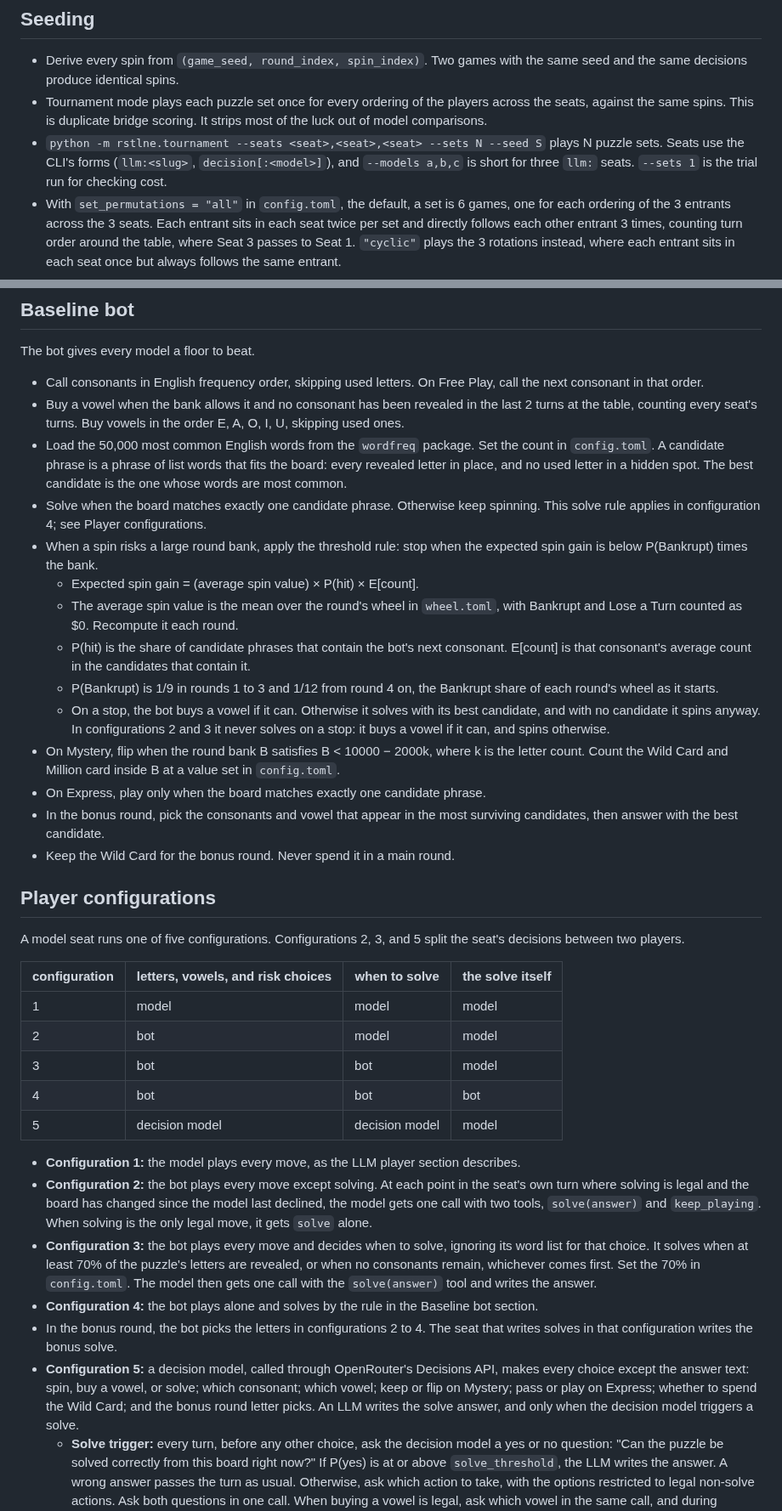
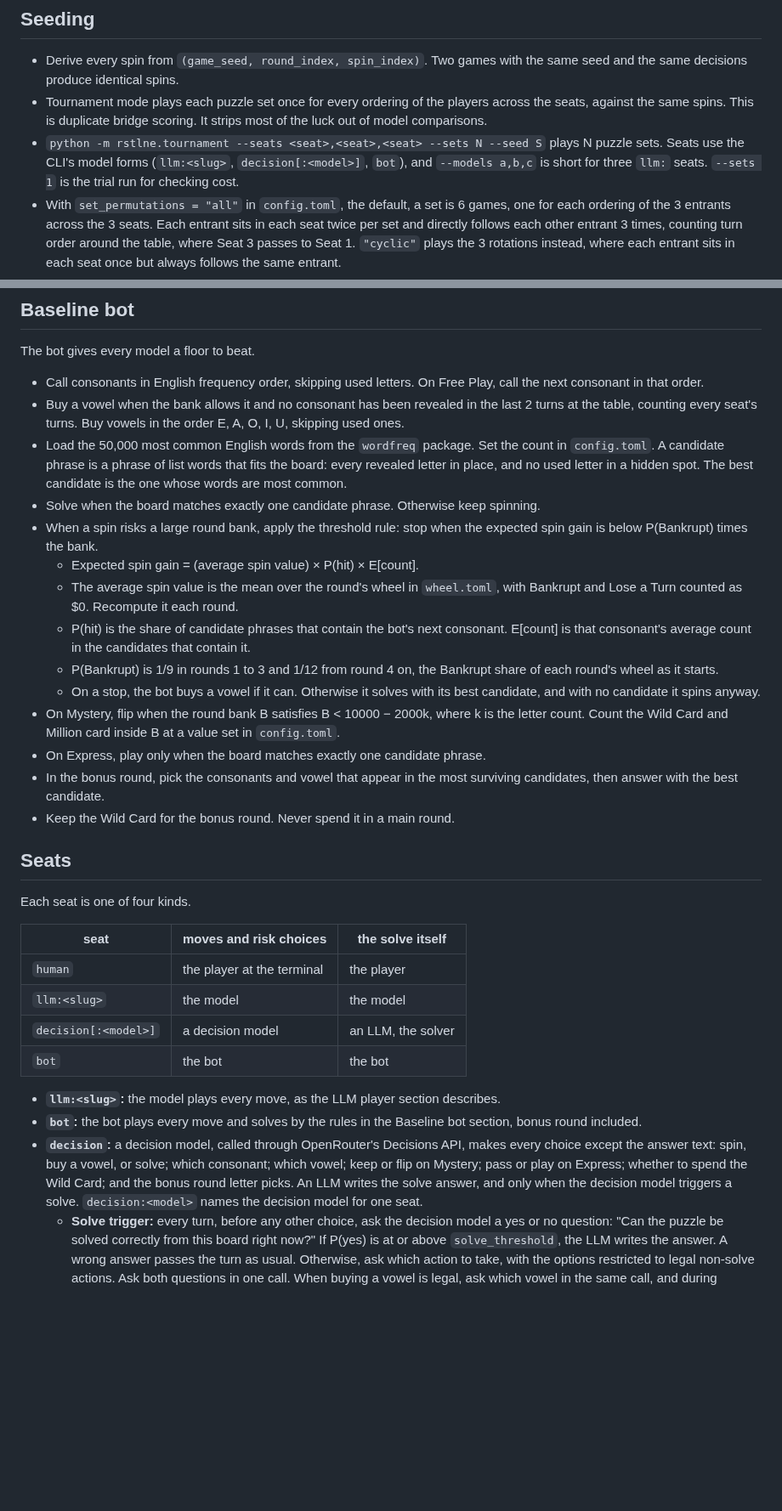
Before and after one commit to isun3071/rstlne, a Markdown page: documentation.md, 2 parts joined by grey strips. Shown at 85% size. GitHub-like rendering; blank space fills up the shorter version.

```diff
--- a/documentation.md
+++ b/documentation.md
@@ -95,7 +95,7 @@ Bonus puzzles carry `"bonus": true` in the puzzle file. Keep them short, like th
 
 - Derive every spin from `(game_seed, round_index, spin_index)`. Two games with the same seed and the same decisions produce identical spins.
 - Tournament mode plays each puzzle set once for every ordering of the players across the seats, against the same spins. This is duplicate bridge scoring. It strips most of the luck out of model comparisons.
-- `python -m rstlne.tournament --seats <seat>,<seat>,<seat> --sets N --seed S` plays N puzzle sets. Seats use the CLI's forms (`llm:<slug>`, `decision[:<model>]`), and `--models a,b,c` is short for three `llm:` seats. `--sets 1` is the trial run for checking cost.
+- `python -m rstlne.tournament --seats <seat>,<seat>,<seat> --sets N --seed S` plays N puzzle sets. Seats use the CLI's model forms (`llm:<slug>`, `decision[:<model>]`, `bot`), and `--models a,b,c` is short for three `llm:` seats. `--sets 1` is the trial run for checking cost.
 - With `set_permutations = "all"` in `config.toml`, the default, a set is 6 games, one for each ordering of the 3 entrants across the 3 seats. Each entrant sits in each seat twice per set and directly follows each other entrant 3 times, counting turn order around the table, where Seat 3 passes to Seat 1. `"cyclic"` plays the 3 rotations instead, where each entrant sits in each seat once but always follows the same entrant.
 - All games in a set share the set's seed, derived from the tournament seed and the set index, and the set's puzzles.
 - Puzzles are dealt across sets without replacement. The main and bonus pools are each shuffled from the tournament seed and dealt 4 main puzzles and 1 bonus puzzle per set. When a pool runs out, it is reshuffled and dealing continues. A set that straddles a reshuffle skips puzzles it already holds, which stay in the new pile for later sets, so no set repeats a puzzle.
@@ -132,36 +132,32 @@ The bot gives every model a floor to beat.
 - Call consonants in English frequency order, skipping used letters. On Free Play, call the next consonant in that order.
 - Buy a vowel when the bank allows it and no consonant has been revealed in the last 2 turns at the table, counting every seat's turns. Buy vowels in the order E, A, O, I, U, skipping used ones.
 - Load the 50,000 most common English words from the `wordfreq` package. Set the count in `config.toml`. A candidate phrase is a phrase of list words that fits the board: every revealed letter in place, and no used letter in a hidden spot. The best candidate is the one whose words are most common.
-- Solve when the board matches exactly one candidate phrase. Otherwise keep spinning. This solve rule applies in configuration 4; see Player configurations.
+- Solve when the board matches exactly one candidate phrase. Otherwise keep spinning.
 - When a spin risks a large round bank, apply the threshold rule: stop when the expected spin gain is below P(Bankrupt) times the bank.
   - Expected spin gain = (average spin value) × P(hit) × E[count].
   - The average spin value is the mean over the round's wheel in `wheel.toml`, with Bankrupt and Lose a Turn counted as $0. Recompute it each round.
   - P(hit) is the share of candidate phrases that contain the bot's next consonant. E[count] is that consonant's average count in the candidates that contain it.
   - P(Bankrupt) is 1/9 in rounds 1 to 3 and 1/12 from round 4 on, the Bankrupt share of each round's wheel as it starts.
-  - On a stop, the bot buys a vowel if it can. Otherwise it solves with its best candidate, and with no candidate it spins anyway. In configurations 2 and 3 it never solves on a stop: it buys a vowel if it can, and spins otherwise.
+  - On a stop, the bot buys a vowel if it can. Otherwise it solves with its best candidate, and with no candidate it spins anyway.
 - On Mystery, flip when the round bank B satisfies B < 10000 − 2000k, where k is the letter count. Count the Wild Card and Million card inside B at a value set in `config.toml`.
 - On Express, play only when the board matches exactly one candidate phrase.
 - In the bonus round, pick the consonants and vowel that appear in the most surviving candidates, then answer with the best candidate.
 - Keep the Wild Card for the bonus round. Never spend it in a main round.
 
-## Player configurations
+## Seats
 
-A model seat runs one of five configurations. Configurations 2, 3, and 5 split the seat's decisions between two players.
+Each seat is one of four kinds.
 
-| configuration | letters, vowels, and risk choices | when to solve | the solve itself |
-|---|---|---|---|
-| 1 | model | model | model |
-| 2 | bot | model | model |
-| 3 | bot | bot | model |
-| 4 | bot | bot | bot |
-| 5 | decision model | decision model | model |
+| seat | moves and risk choices | the solve itself |
+|---|---|---|
+| `human` | the player at the terminal | the player |
+| `llm:<slug>` | the model | the model |
+| `decision[:<model>]` | a decision model | an LLM, the solver |
+| `bot` | the bot | the bot |
 
-- **Configuration 1:** the model plays every move, as the LLM player section describes.
-- **Configuration 2:** the bot plays every move except solving. At each point in the seat's own turn where solving is legal and the board has changed since the model last declined, the model gets one call with two tools, `solve(answer)` and `keep_playing`. When solving is the only legal move, it gets `solve` alone.
-- **Configuration 3:** the bot plays every move and decides when to solve, ignoring its word list for that choice. It solves when at least 70% of the puzzle's letters are revealed, or when no consonants remain, whichever comes first. Set the 70% in `config.toml`. The model then gets one call with the `solve(answer)` tool and writes the answer.
-- **Configuration 4:** the bot plays alone and solves by the rule in the Baseline bot section.
-- In the bonus round, the bot picks the letters in configurations 2 to 4. The seat that writes solves in that configuration writes the bonus solve.
-- **Configuration 5:** a decision model, called through OpenRouter's Decisions API, makes every choice except the answer text: spin, buy a vowel, or solve; which consonant; which vowel; keep or flip on Mystery; pass or play on Express; whether to spend the Wild Card; and the bonus round letter picks. An LLM writes the solve answer, and only when the decision model triggers a solve.
+- **`llm:<slug>`:** the model plays every move, as the LLM player section describes.
+- **`bot`:** the bot plays every move and solves by the rules in the Baseline bot section, bonus round included.
+- **`decision`:** a decision model, called through OpenRouter's Decisions API, makes every choice except the answer text: spin, buy a vowel, or solve; which consonant; which vowel; keep or flip on Mystery; pass or play on Express; whether to spend the Wild Card; and the bonus round letter picks. An LLM writes the solve answer, and only when the decision model triggers a solve. `decision:<model>` names the decision model for one seat.
   - **Solve trigger:** every turn, before any other choice, ask the decision model a yes or no question: "Can the puzzle be solved correctly from this board right now?" If P(yes) is at or above `solve_threshold`, the LLM writes the answer. A wrong answer passes the turn as usual. Otherwise, ask which action to take, with the options restricted to legal non-solve actions. Ask both questions in one call. When buying a vowel is legal, ask which vowel in the same call, and during Express mode ask which consonant too, so the pick is ready if that action wins. After each action that keeps the turn, ask again before the next action.
   - **Nothing to choose:** when only one non-solve action is legal, skip the action question and still ask whether to solve. When solving is the only legal move, skip both questions and the LLM writes the answer.
   - **Choices:** every question offers only legal options. Consonant questions list only unused consonants, and vowel questions list only unused vowels. On Free Play, the letter question lists every unused letter, consonants and vowels together.
```
Also changed, not shown: other parts of documentation.md (+1 -1 lines), README.md (+2 -2 lines).
